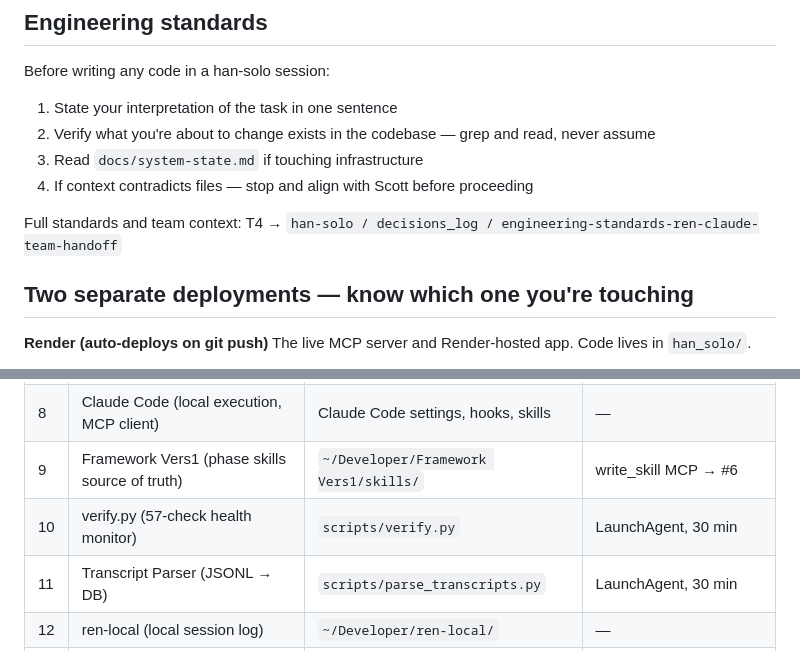
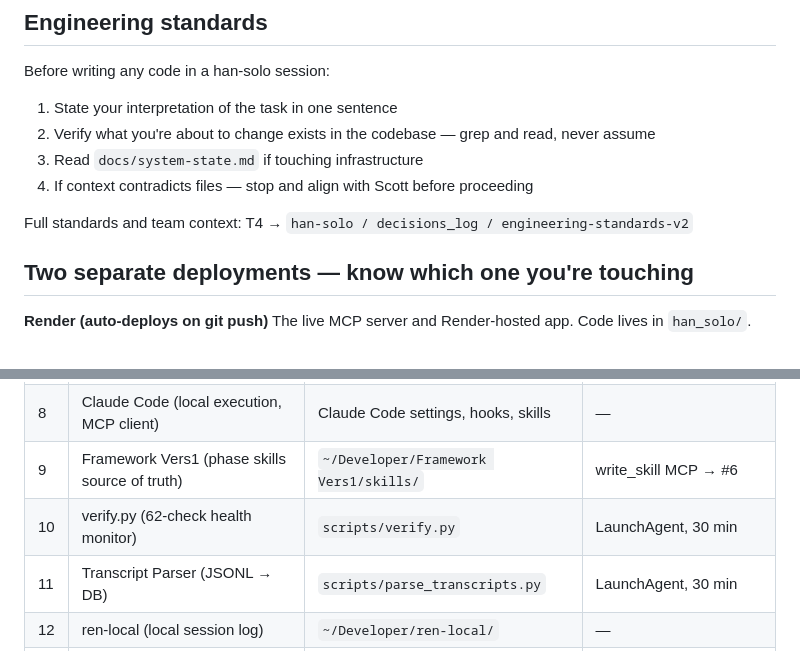
Before and after one commit to scoots31/han-solo, a Markdown page: CLAUDE.md, 2 parts joined by grey strips. Drawn GitHub-style.

Commit message:
Fix two stale references in CLAUDE.md
T4 slug updated to engineering-standards-v2 and verify.py count corrected to 62 — both were left over from prior session work that didn't get closed out.

```diff
--- a/CLAUDE.md
+++ b/CLAUDE.md
@@ -25,7 +25,7 @@ Before writing any code in a han-solo session:
 3. Read `docs/system-state.md` if touching infrastructure
 4. If context contradicts files — stop and align with Scott before proceeding
 
-Full standards and team context: T4 → `han-solo / decisions_log / engineering-standards-ren-claude-team-handoff`
+Full standards and team context: T4 → `han-solo / decisions_log / engineering-standards-v2`
 
 ## Two separate deployments — know which one you're touching
 
@@ -64,7 +64,7 @@ wrangler pages deploy docs --project-name sbf-framework-docs
 | 7 | Legacy /chat endpoint (read-only — not the workspace) | `han_solo/app_html.py` | do not edit |
 | 8 | Claude Code (local execution, MCP client) | Claude Code settings, hooks, skills | — |
 | 9 | Framework Vers1 (phase skills source of truth) | `~/Developer/Framework Vers1/skills/` | write_skill MCP → #6 |
-| 10 | verify.py (57-check health monitor) | `scripts/verify.py` | LaunchAgent, 30 min |
+| 10 | verify.py (62-check health monitor) | `scripts/verify.py` | LaunchAgent, 30 min |
 | 11 | Transcript Parser (JSONL → DB) | `scripts/parse_transcripts.py` | LaunchAgent, 30 min |
 | 12 | ren-local (local session log) | `~/Developer/ren-local/` | — |
 | 13 | GitHub repo (scoots31/han-solo) | git push | Auto #4 #7, manual #1 #2 #3 |
```
